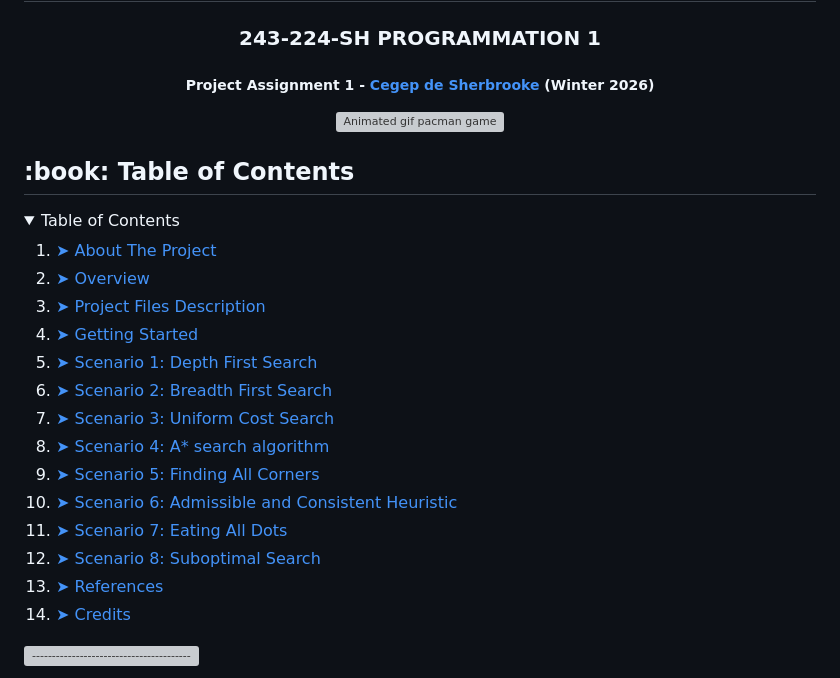
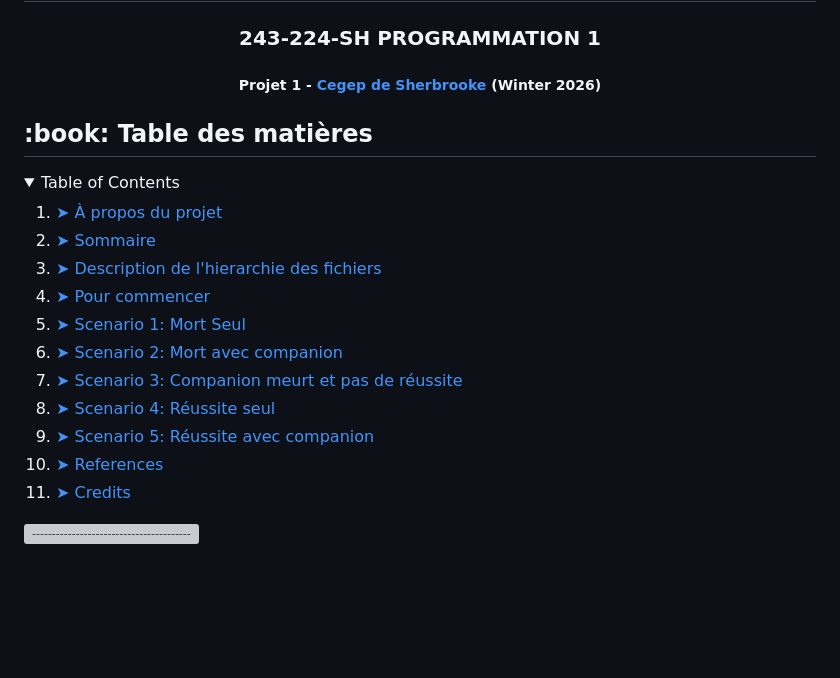
Before and after one commit to Philippe-Gauthier/Groupe21183, a Markdown page: LucDesforges/README.md, the part around the change. Rendered like a GitHub page; blank space fills up the shorter version; grey boxes are pictures that could not be loaded.

Commit message:
Update README.md
dans projet

```diff
--- a/LucDesforges/README.md
+++ b/LucDesforges/README.md
@@ -3,30 +3,23 @@
 </p>
 <h1 align="center"> Choose your adventure </h1>
 <h3 align="center"> 243-224-SH PROGRAMMATION 1</h3>
-<h5 align="center"> Project Assignment 1 - <a href="https://cegepsherbrooke.qc.ca/">Cegep de Sherbrooke</a> (Winter 2026) </h5>
-
-<p align="center">
-  <img src="gif/pacman_game.gif" alt="Animated gif pacman game" height="282px" width="637">
-</p>
+<h5 align="center"> Projet 1 - <a href="https://cegepsherbrooke.qc.ca/">Cegep de Sherbrooke</a> (Winter 2026) </h5>
 
 <!-- TABLE OF CONTENTS -->
-<h2 id="table-of-contents"> :book: Table of Contents</h2>
+<h2 id="table-of-contents"> :book: Table des matières</h2>
 
 <details open="open">
   <summary>Table of Contents</summary>
   <ol>
-    <li><a href="#about-the-project"> ➤ About The Project</a></li>
-    <li><a href="#overview"> ➤ Overview</a></li>
-    <li><a href="#project-files-description"> ➤ Project Files Description</a></li>
-    <li><a href="#getting-started"> ➤ Getting Started</a></li>
-    <li><a href="#scenario1"> ➤ Scenario 1: Depth First Search </a></li>
-    <li><a href="#scenario2"> ➤ Scenario 2: Breadth First Search </a></li>
-    <li><a href="#scenario3"> ➤ Scenario 3: Uniform Cost Search </a></li>
-    <li><a href="#scenario4"> ➤ Scenario 4: A* search algorithm </a></li>
-    <li><a href="#scenario5"> ➤ Scenario 5: Finding All Corners </a></li>
-    <li><a href="#scenario6"> ➤ Scenario 6: Admissible and Consistent Heuristic </a></li>
-    <li><a href="#scenario7"> ➤ Scenario 7: Eating All Dots </a></li>
-    <li><a href="#scenario8"> ➤ Scenario 8: Suboptimal Search </a></li>
+    <li><a href="#about-the-project"> ➤ À propos du projet</a></li>
+    <li><a href="#overview"> ➤ Sommaire</a></li>
+    <li><a href="#project-files-description"> ➤ Description de l'hierarchie des fichiers</a></li>
+    <li><a href="#getting-started"> ➤ Pour commencer</a></li>
+    <li><a href="#scenario1"> ➤ Scenario 1: Mort Seul </a></li>
+    <li><a href="#scenario2"> ➤ Scenario 2: Mort avec companion </a></li>
+    <li><a href="#scenario3"> ➤ Scenario 3: Companion meurt et pas de réussite </a></li>
+    <li><a href="#scenario4"> ➤ Scenario 4: Réussite seul </a></li>
+    <li><a href="#scenario5"> ➤ Scenario 5: Réussite avec companion </a></li>
     <li><a href="#references"> ➤ References</a></li>
     <li><a href="#credits"> ➤ Credits</a></li>
   </ol>
```
